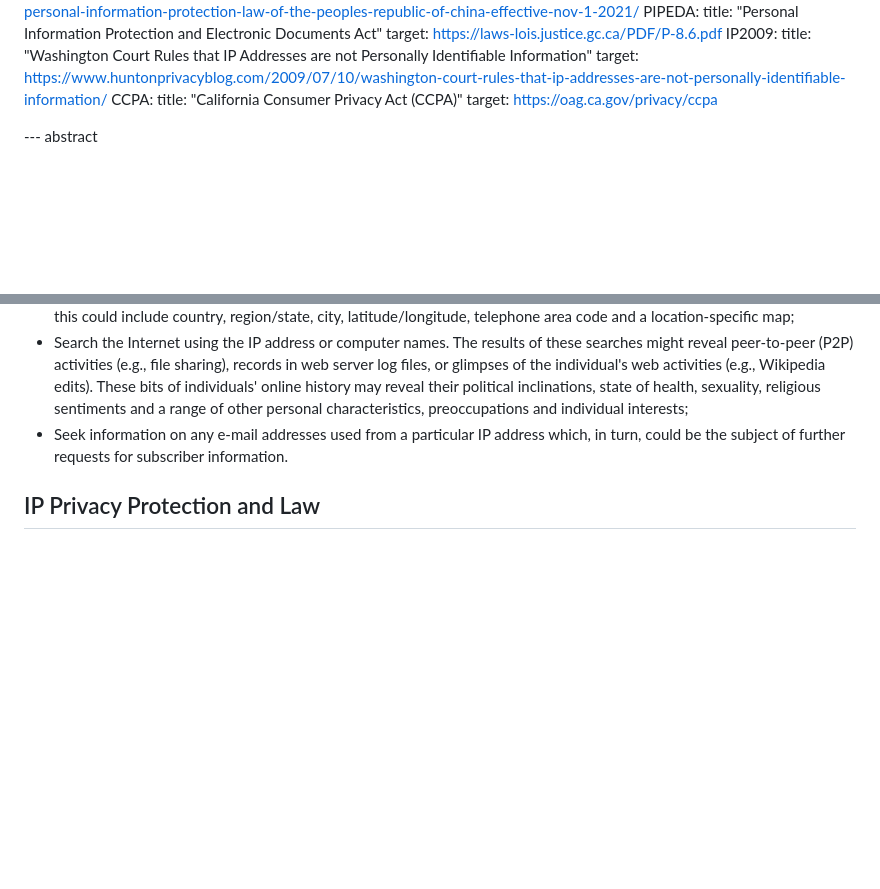
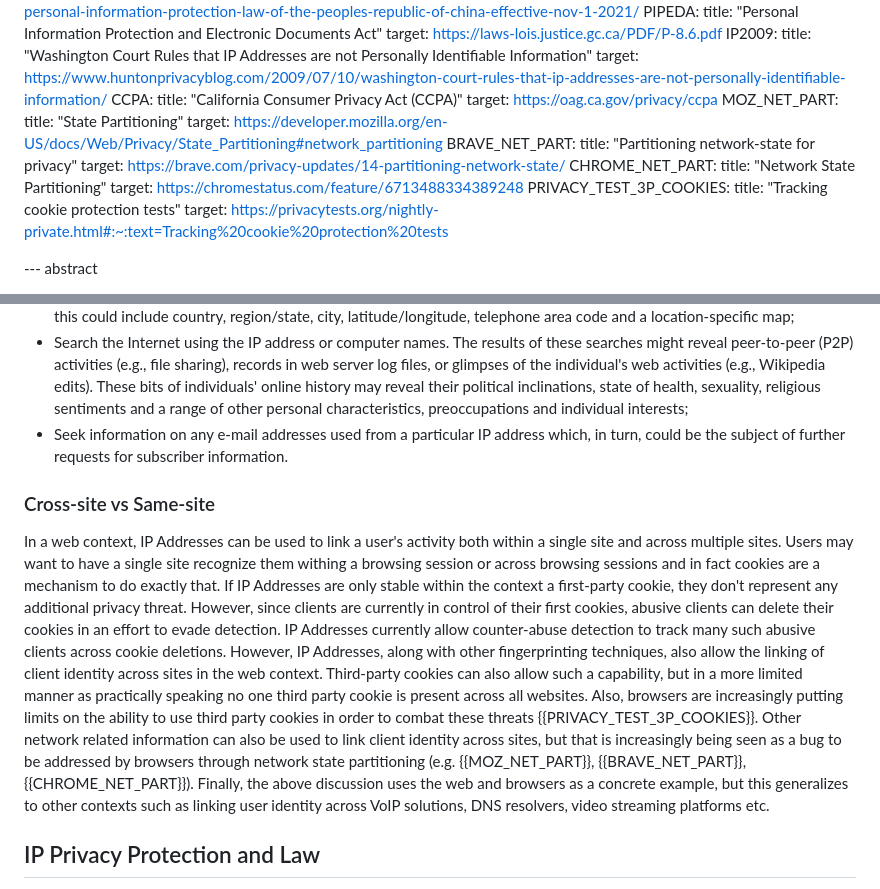
Before and after one commit to IRTF-PEARG/draft-ip-address-privacy, a Markdown page: draft-irtf-pearg-ip-address-privacy-considerations.md, 2 parts joined by grey strips. Drawn GitHub-style; blank space fills up the shorter version.

Commit message:
Add a section about cross-site vs same site linkage risks
closes #8

```diff
--- a/draft-irtf-pearg-ip-address-privacy-considerations.md
+++ b/draft-irtf-pearg-ip-address-privacy-considerations.md
@@ -90,6 +90,18 @@ informative:
   CCPA:
     title: "California Consumer Privacy Act (CCPA)"
     target: https://oag.ca.gov/privacy/ccpa
+  MOZ_NET_PART:
+    title: "State Partitioning"
+    target: https://developer.mozilla.org/en-US/docs/Web/Privacy/State_Partitioning#network_partitioning
+  BRAVE_NET_PART:
+    title: "Partitioning network-state for privacy"
+    target: https://brave.com/privacy-updates/14-partitioning-network-state/
+  CHROME_NET_PART:
+    title: "Network State Partitioning"
+    target: https://chromestatus.com/feature/6713488334389248
+  PRIVACY_TEST_3P_COOKIES:
+    title: "Tracking cookie protection tests"
+    target: https://privacytests.org/nightly-private.html#:~:text=Tracking%20cookie%20protection%20tests
 
 --- abstract
 
@@ -201,6 +213,11 @@ As such, any observer along the path can pick it up and use it for various track
 - Geo-localisation of the device (hence the user) through various techniques {{GEOIP}}. Depending on the lookup tool used, this could include country, region/state, city, latitude/longitude, telephone area code and a location-specific map;
 - Search the Internet using the IP address or computer names. The results of these searches might reveal peer-to-peer (P2P) activities (e.g., file sharing), records in web server log files, or glimpses of the individual's web activities (e.g., Wikipedia edits). These bits of individuals' online history may reveal their political inclinations, state of health, sexuality, religious sentiments and a range of other personal characteristics, preoccupations and individual interests;
 - Seek information on any e-mail addresses used from a particular IP address which, in turn, could be the subject of further requests for subscriber information.
+
+### Cross-site vs Same-site
+In a web context, IP Addresses can be used to link a user's activity both within a single site and across multiple sites. Users may want to have a single site recognize them withing a browsing session or across browsing sessions and in fact cookies are a mechanism to do exactly that. If IP Addresses are only stable within the context a first-party cookie, they don't represent any additional privacy threat. However, since clients are currently in control of their first cookies, abusive clients can delete their cookies in an effort to evade detection. IP Addresses currently allow counter-abuse detection to track many such abusive clients across cookie deletions.
+However, IP Addresses, along with other fingerprinting techniques, also allow the linking of client identity across sites in the web context. Third-party cookies can also allow such a capability, but in a more limited manner as practically speaking no one third party cookie is present across all websites. Also, browsers are increasingly putting limits on the ability to use third party cookies in order to combat these threats {{PRIVACY_TEST_3P_COOKIES}}. Other network related information can also be used to link client identity across sites, but that is increasingly being seen as a bug to be addressed by browsers through network state partitioning (e.g. {{MOZ_NET_PART}}, {{BRAVE_NET_PART}}, {{CHROME_NET_PART}}).
+Finally, the above discussion uses the web and browsers as a concrete example, but this generalizes to other contexts such as linking user identity across VoIP solutions, DNS resolvers, video streaming platforms etc.
 
 ## IP Privacy Protection and Law
 
```
